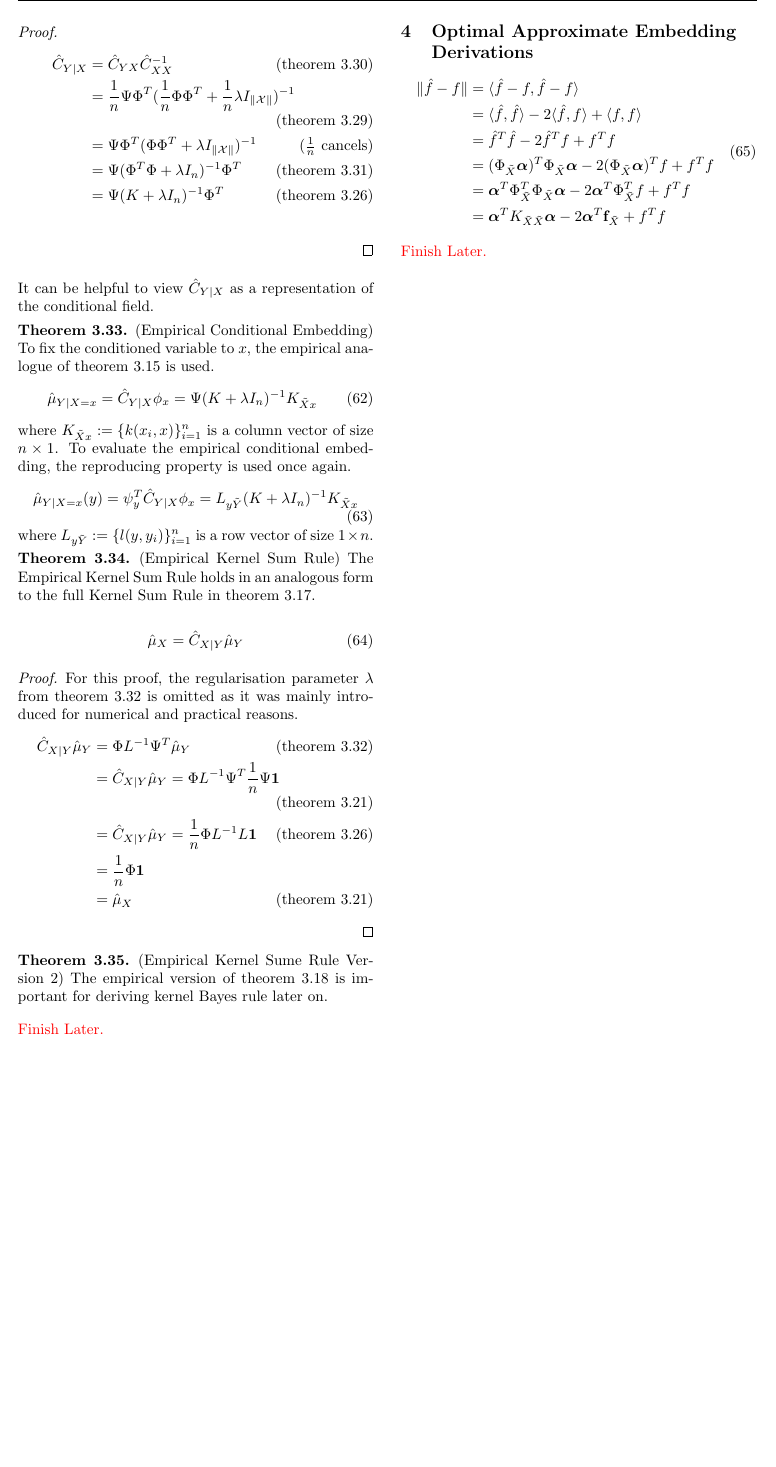
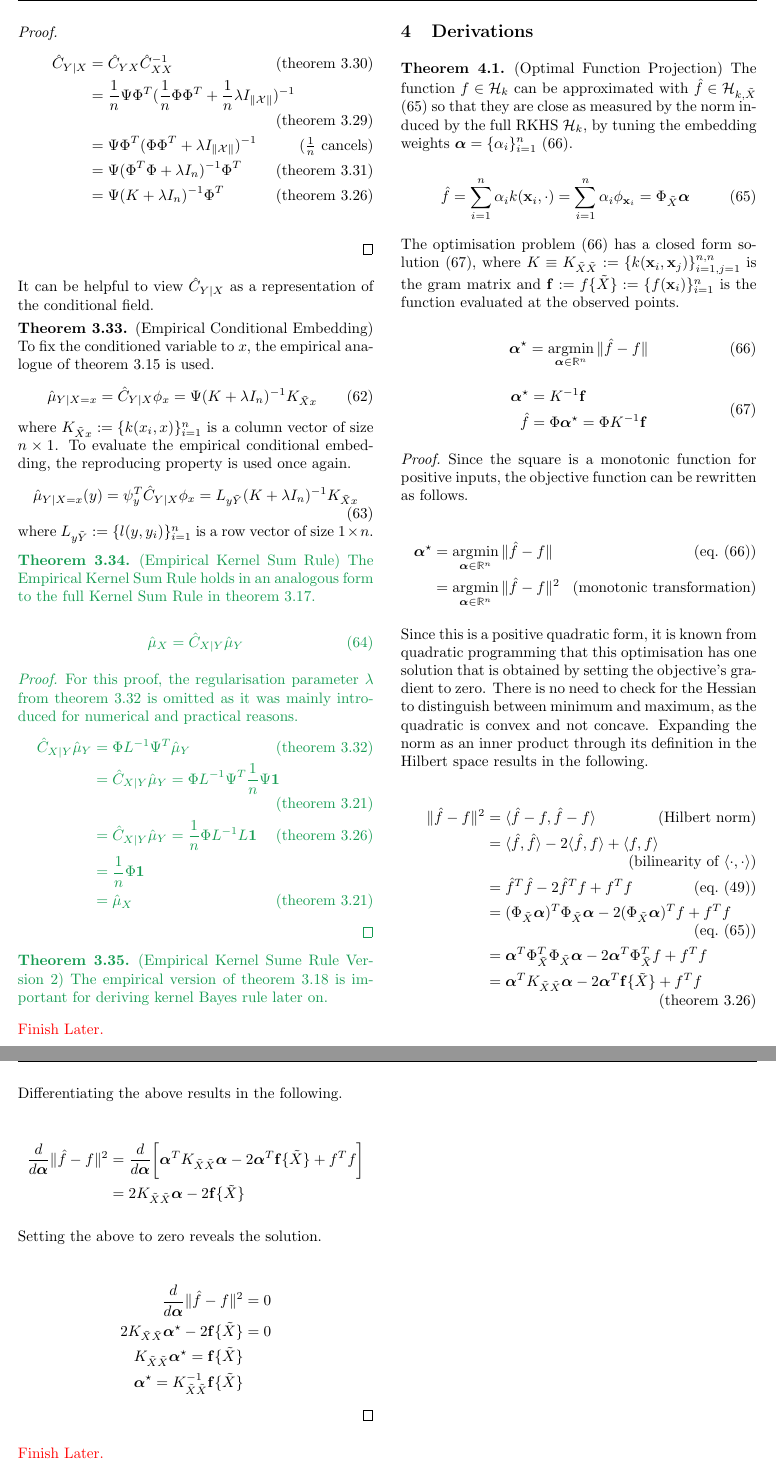
Before and after one commit to Kelvin-Hsu/quantile-regression-paper, a LaTeX paper (quantile_regression_supplementary.tex): part of page 10 of 10 before the commit and two parts of pages 10 and 11 of 11 after it, the two joined at a grey line, cut at the place of the change, the shorter picture padded with empty space. Compiled offline with pdfLaTeX.

Commit message:
Edit up to Optimal Function Projection

```diff
--- a/quantile_regression_supplementary.tex
+++ b/quantile_regression_supplementary.tex
@@ -952,6 +952,7 @@
 			where $L_{y \ds{Y}} := \{l(y, y_{i})\}_{i = 1}^{n}$ is a row vector of size $1 \times n$.
 		\end{theorem}
 
+		\extra{
 		\begin{theorem} \label{thm:empirical_kernel_sum_rule}
 			(Empirical Kernel Sum Rule)
 			The Empirical Kernel Sum Rule holds in an analogous form to the full Kernel Sum Rule in \cref{thm:kernel_sum_rule}.
@@ -976,22 +977,72 @@
 		\begin{theorem} \label{thm:empirical_kernel_sum_rule_2}
 			(Empirical Kernel Sume Rule Version 2) The empirical version of \cref{thm:kernel_sum_rule_2} is important for deriving kernel Bayes rule later on.
 		\end{theorem}
+		}
 		\warn{Finish Later.}
 
-\section{Optimal Approximate Embedding Derivations}
+\section{Derivations}
+
+	\begin{theorem} \label{thm:function_projection_solution}
+		(Optimal Function Projection)
+		The function $f \in \mathcal{H}_{k}$ can be approximated with $\hat{f} \in \mathcal{H}_{k, \ds{X}}$ \eqref{eq:function_projection} so that they are close as measured by the norm induced by the full RKHS $\mathcal{H}_{k}$, by tuning the embedding weights $\bm{\alpha} = \{\alpha_{i}\}_{i = 1}^{n}$ \eqref{eq:function_projection_optimisation}.
+
+		\begin{equation}
+			\hat{f} = \sum_{i = 1}^{n} \alpha_{i} k(\bvec{x}_{i}, \cdot) = \sum_{i = 1}^{n} \alpha_{i} \phi_{\bvec{x}_{i}} = \Phi_{\ds{X}} \bm{\alpha}
+		\label{eq:function_projection}
+		\end{equation}
+
+		The optimisation problem \eqref{eq:function_projection_optimisation} has a closed form solution \eqref{eq:function_projection_solution}, where $K \equiv K_{\ds{X} \ds{X}} := \{k(\bvec{x}_{i}, \bvec{x}_{j})\}_{i = 1, j = 1}^{n, n}$ is the gram matrix and $\bvec{f} := f\{\ds{X}\} := \{f(\bvec{x}_{i})\}_{i = 1}^{n}$ is the function evaluated at the observed points.
+
+		\begin{equation}
+			\bm{\alpha}^{\star} = \argmin_{\bm{\alpha} \in \mathbb{R}^{n}} \Vert \hat{f} - f \Vert
+		\label{eq:function_projection_optimisation}
+		\end{equation}
 
 		\begin{equation}
 		\begin{aligned}
-			\Vert \hat{f} - f \Vert &= \langle \hat{f} - f, \hat{f} - f \rangle \\
-			&= \langle \hat{f}, \hat{f} \rangle - 2 \langle \hat{f}, f \rangle + \langle f, f \rangle \\
-			&=  \hat{f}^{T} \hat{f} - 2 \hat{f}^{T} f + f^{T} f \\
-			&= (\Phi_{\ds{X}} \bm{\alpha})^{T} \Phi_{\ds{X}}  \bm{\alpha} - 2 (\Phi_{\ds{X}}  \bm{\alpha})^{T} f + f^{T} f \\
-			&= \bm{\alpha}^{T} \Phi_{\ds{X}} ^{T} \Phi_{\ds{X}}  \bm{\alpha} - 2 \bm{\alpha}^{T} \Phi_{\ds{X}} ^{T} f + f^{T} f \\
-			&= \bm{\alpha}^{T} K_{\ds{X} \ds{X}}  \bm{\alpha} - 2 \bm{\alpha}^{T} \bvec{f}_{\ds{X}} + f^{T} f \\
-			\end{aligned}
-		\label{eq:approximate_embedding_derivation}
+			\bm{\alpha}^{\star} &= K^{-1} \bvec{f} \\
+			\hat{f} &= \Phi \bm{\alpha}^{\star} = \Phi K^{-1} \bvec{f}
+		\label{eq:function_projection_solution}
+		\end{aligned}
 		\end{equation}
 
+		\begin{proof}
+			Since the square is a monotonic function for positive inputs, the objective function can be rewritten as follows.
+
+			\begin{align*}
+				\bm{\alpha}^{\star} &= \argmin_{\bm{\alpha} \in \mathbb{R}^{n}} \Vert \hat{f} - f \Vert \tag{\cref{eq:function_projection_optimisation}} \\
+				&= \argmin_{\bm{\alpha} \in \mathbb{R}^{n}} \Vert \hat{f} - f \Vert^{2} \tag{monotonic transformation}
+			\end{align*}
+
+			Since this is a positive quadratic form, it is known from quadratic programming that this optimisation has one solution that is obtained by setting the objective's gradient to zero. There is no need to check for the Hessian to distinguish between minimum and maximum, as the quadratic is convex and not concave. Expanding the norm as an inner product through its definition in the Hilbert space results in the following.
+
+			\begin{align*}
+				\Vert \hat{f} - f \Vert^{2} &= \langle \hat{f} - f, \hat{f} - f \rangle \tag{Hilbert norm} \\
+				&= \langle \hat{f}, \hat{f} \rangle - 2 \langle \hat{f}, f \rangle + \langle f, f \rangle \tag{bilinearity of $\inner{\cdot}{\cdot}$} \\
+				&=  \hat{f}^{T} \hat{f} - 2 \hat{f}^{T} f + f^{T} f \tag{\cref{eq:inner_dot_notation}} \\
+				&= (\Phi_{\ds{X}} \bm{\alpha})^{T} \Phi_{\ds{X}}  \bm{\alpha} - 2 (\Phi_{\ds{X}}  \bm{\alpha})^{T} f + f^{T} f \tag{\cref{eq:function_projection}}\\
+				&= \bm{\alpha}^{T} \Phi_{\ds{X}} ^{T} \Phi_{\ds{X}}  \bm{\alpha} - 2 \bm{\alpha}^{T} \Phi_{\ds{X}} ^{T} f + f^{T} f \\
+				&= \bm{\alpha}^{T} K_{\ds{X} \ds{X}}  \bm{\alpha} - 2 \bm{\alpha}^{T} \bvec{f}\{\ds{X}\} + f^{T} f \tag{\cref{thm:kernel_matrix}}\\
+			\end{align*}
+
+			Differentiating the above results in the following.
+
+			\begin{align*}
+				\frac{d}{d \bm{\alpha}} \Vert \hat{f} - f \Vert^{2} &= \frac{d}{d \bm{\alpha}}
+				\bigg[ \bm{\alpha}^{T} K_{\ds{X} \ds{X}}  \bm{\alpha} - 2 \bm{\alpha}^{T} \bvec{f}\{\ds{X}\} + f^{T} f \bigg]\\
+				&= 2 K_{\ds{X} \ds{X}}  \bm{\alpha} - 2 \bvec{f}\{\ds{X}\}
+			\end{align*}
+
+			Setting the above to zero reveals the solution.
+
+			\begin{align*}
+				\frac{d}{d \bm{\alpha}} \Vert \hat{f} - f \Vert^{2} &= 0 \\
+				2 K_{\ds{X} \ds{X}}  \bm{\alpha}^{\star} - 2 \bvec{f}\{\ds{X}\} &= 0 \\
+				K_{\ds{X} \ds{X}}  \bm{\alpha}^{\star} = \bvec{f}\{\ds{X}\} \\
+				\bm{\alpha}^{\star} = K_{\ds{X} \ds{X}}^{-1} \bvec{f}\{\ds{X}\}
+			\end{align*}
+		\end{proof}
+	\end{theorem}
 		\warn{Finish Later.}
 
 \end{document}
```
Also changed, not shown: quantile_regression.tex (+13 -19 lines).
